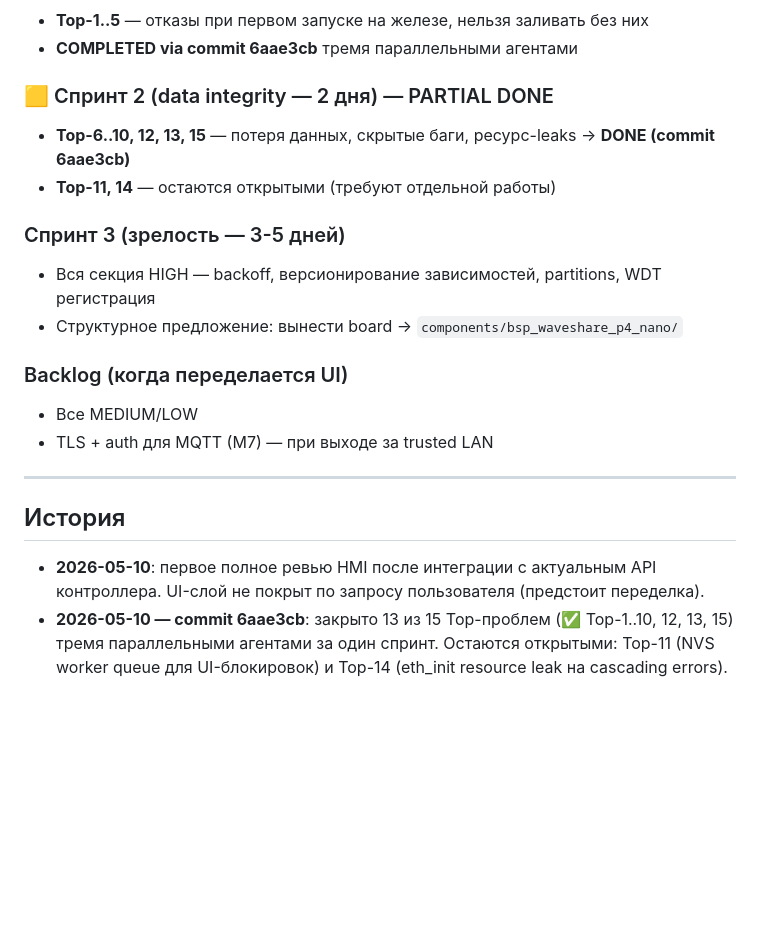
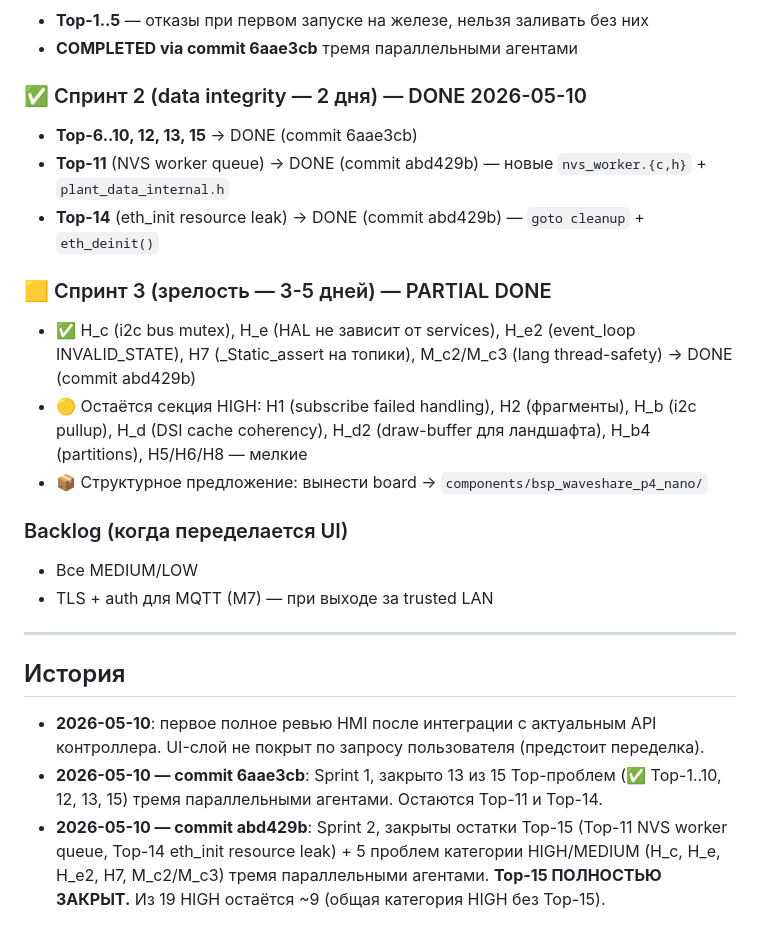
Before and after one commit to BaukovGK/esp32p4_HMI_screen, a Markdown page: docs/CODE_REVIEW.md, the part around the change. Rendered like a GitHub page; blank space fills up the shorter version.

Commit message:
docs: CODE_REVIEW обновлён — Sprint 2 закрыт (Top-15 = 100%)
Sprint 2 commit abd429b закрывает:
- Top-11 NVS worker queue (HIGH)
- Top-14 eth_init resource leak (HIGH)
- H_c, H_e, H_e2, H7, M_c2/M_c3 (5 HIGH/MEDIUM)

Top-15 must-fix полностью закрыт. Sprint 3 (зрелость) частично сделан —
осталось ~9 HIGH в общей категории + структурный refactor.

Co-Authored-By: Claude Opus 4.7 (1M context) <noreply@anthropic.com>

```diff
--- a/docs/CODE_REVIEW.md
+++ b/docs/CODE_REVIEW.md
@@ -267,13 +267,15 @@ main/
 - **Top-1..5** — отказы при первом запуске на железе, нельзя заливать без них
 - **COMPLETED via commit 6aae3cb** тремя параллельными агентами
 
-### 🟨 Спринт 2 (data integrity — 2 дня) — PARTIAL DONE
-- **Top-6..10, 12, 13, 15** — потеря данных, скрытые баги, ресурс-leaks → **DONE (commit 6aae3cb)**
-- **Top-11, 14** — остаются открытыми (требуют отдельной работы)
+### ✅ Спринт 2 (data integrity — 2 дня) — DONE 2026-05-10
+- **Top-6..10, 12, 13, 15** → DONE (commit 6aae3cb)
+- **Top-11** (NVS worker queue) → DONE (commit abd429b) — новые `nvs_worker.{c,h}` + `plant_data_internal.h`
+- **Top-14** (eth_init resource leak) → DONE (commit abd429b) — `goto cleanup` + `eth_deinit()`
 
-### Спринт 3 (зрелость — 3-5 дней)
-- Вся секция HIGH — backoff, версионирование зависимостей, partitions, WDT регистрация
-- Структурное предложение: вынести board → `components/bsp_waveshare_p4_nano/`
+### 🟨 Спринт 3 (зрелость — 3-5 дней) — PARTIAL DONE
+- ✅ H_c (i2c bus mutex), H_e (HAL не зависит от services), H_e2 (event_loop INVALID_STATE), H7 (_Static_assert на топики), M_c2/M_c3 (lang thread-safety) → DONE (commit abd429b)
+- 🟡 Остаётся секция HIGH: H1 (subscribe failed handling), H2 (фрагменты), H_b (i2c pullup), H_d (DSI cache coherency), H_d2 (draw-buffer для ландшафта), H_b4 (partitions), H5/H6/H8 — мелкие
+- 📦 Структурное предложение: вынести board → `components/bsp_waveshare_p4_nano/`
 
 ### Backlog (когда переделается UI)
 - Все MEDIUM/LOW
@@ -284,4 +286,5 @@ main/
 ## История
 
 - **2026-05-10**: первое полное ревью HMI после интеграции с актуальным API контроллера. UI-слой не покрыт по запросу пользователя (предстоит переделка).
-- **2026-05-10 — commit 6aae3cb**: закрыто 13 из 15 Top-проблем (✅ Top-1..10, 12, 13, 15) тремя параллельными агентами за один спринт. Остаются открытыми: Top-11 (NVS worker queue для UI-блокировок) и Top-14 (eth_init resource leak на cascading errors).
+- **2026-05-10 — commit 6aae3cb**: Sprint 1, закрыто 13 из 15 Top-проблем (✅ Top-1..10, 12, 13, 15) тремя параллельными агентами. Остаются Top-11 и Top-14.
+- **2026-05-10 — commit abd429b**: Sprint 2, закрыты остатки Top-15 (Top-11 NVS worker queue, Top-14 eth_init resource leak) + 5 проблем категории HIGH/MEDIUM (H_c, H_e, H_e2, H7, M_c2/M_c3) тремя параллельными агентами. **Top-15 ПОЛНОСТЬЮ ЗАКРЫТ.** Из 19 HIGH остаётся ~9 (общая категория HIGH без Top-15).
```
